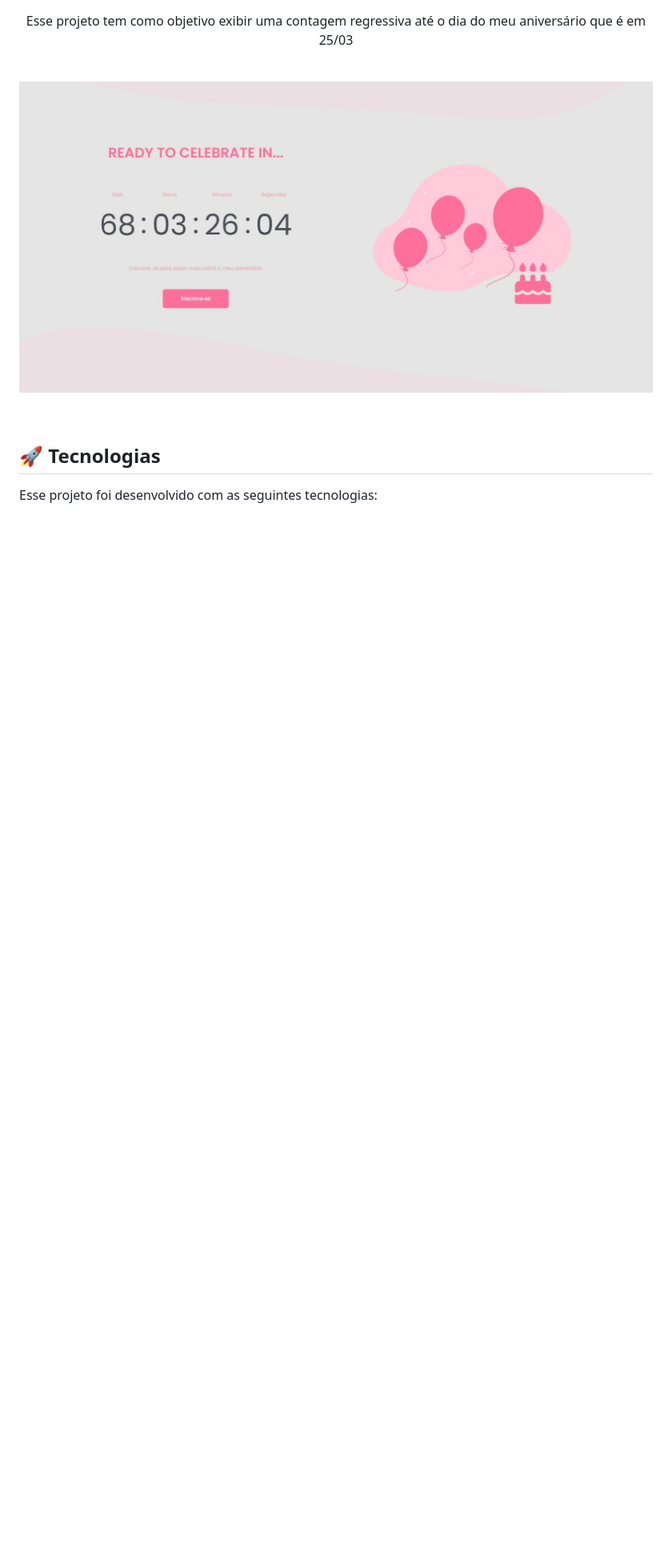
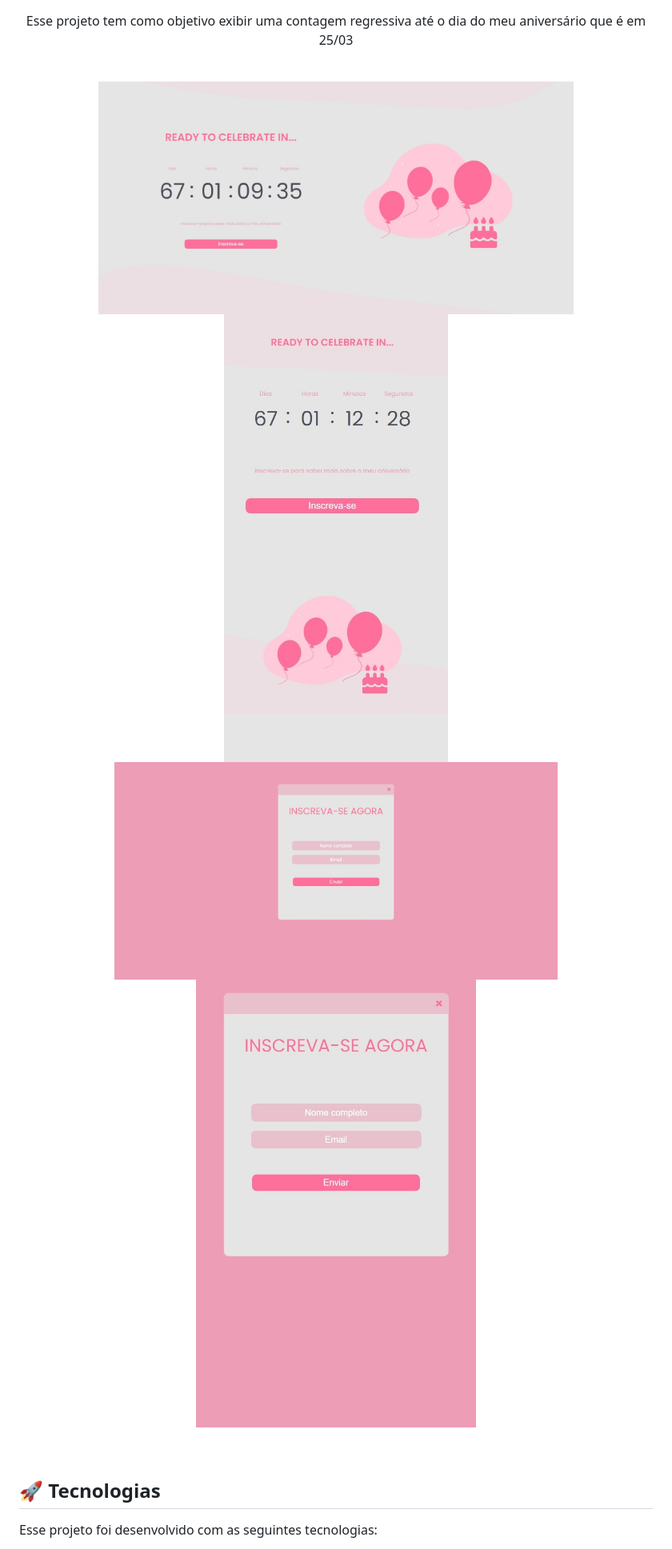
Before and after one commit to paulaandrezza/Countdown, a Markdown page: README.md, the part around the change. Shown: that part at 80% size. GitHub-like rendering; pictures changed too: assets/img/mobile-modal.jpeg (added), assets/img/mobile.jpeg (added), assets/img/modal.jpeg (added); blank space fills up the shorter version.

```diff
--- a/README.md
+++ b/README.md
@@ -7,7 +7,10 @@
 <br>
 
 <p align="center">
-    <img alt="Countdown" src="./assets/img/projeto.jpeg" width="100%">
+    <img alt="Countdown" src="./assets/img/projeto.jpeg" width="75%">
+    <img alt="Countdown" src="./assets/img/mobile.jpeg" width="18.4%">
+    <img alt="Countdown" src="./assets/img/modal.jpeg" width="70%">
+    <img alt="Countdown" src="./assets/img/mobile-modal.jpeg" width="21.5%">
 </p>
 
 <br>
```
